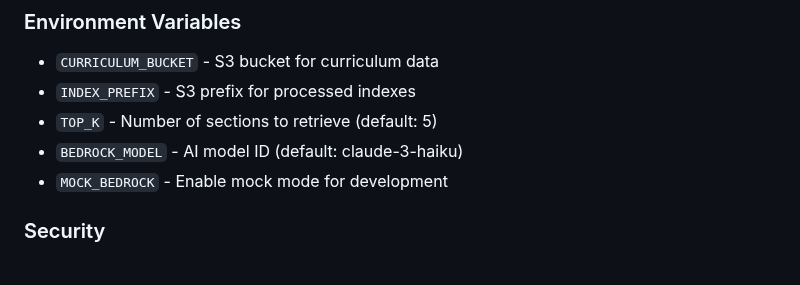
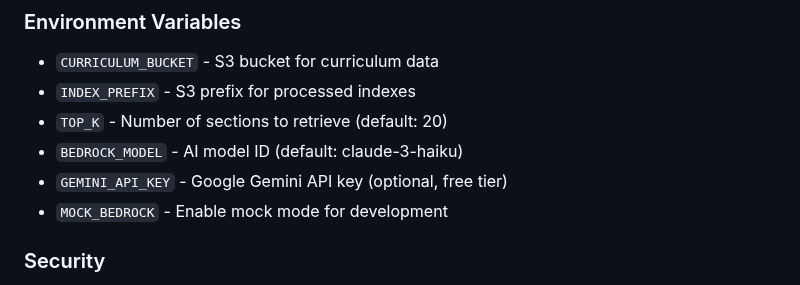
Before and after one commit to mjfxjas/edubot_mvp, a Markdown page: README.md, the part around one of its changes. GitHub-like rendering.

```diff
--- a/README.md
+++ b/README.md
@@ -98,8 +100,9 @@ Push to main branch triggers:
 ### Environment Variables
 - `CURRICULUM_BUCKET` - S3 bucket for curriculum data
 - `INDEX_PREFIX` - S3 prefix for processed indexes
-- `TOP_K` - Number of sections to retrieve (default: 5)
+- `TOP_K` - Number of sections to retrieve (default: 20)
 - `BEDROCK_MODEL` - AI model ID (default: claude-3-haiku)
+- `GEMINI_API_KEY` - Google Gemini API key (optional, free tier)
 - `MOCK_BEDROCK` - Enable mock mode for development
 
 ### Security
```
Also changed, not shown: other parts of README.md (+34 -1 lines).
